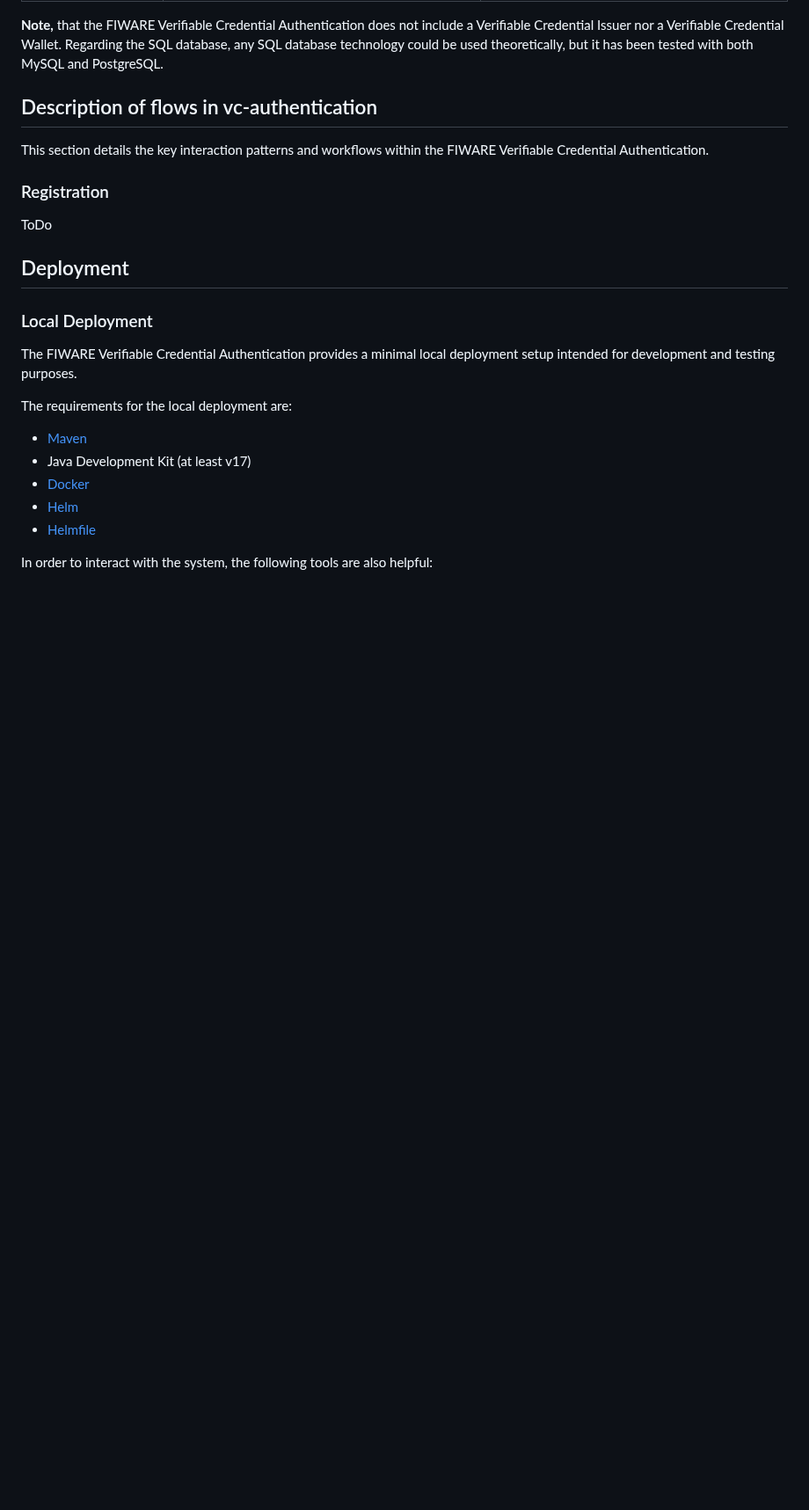
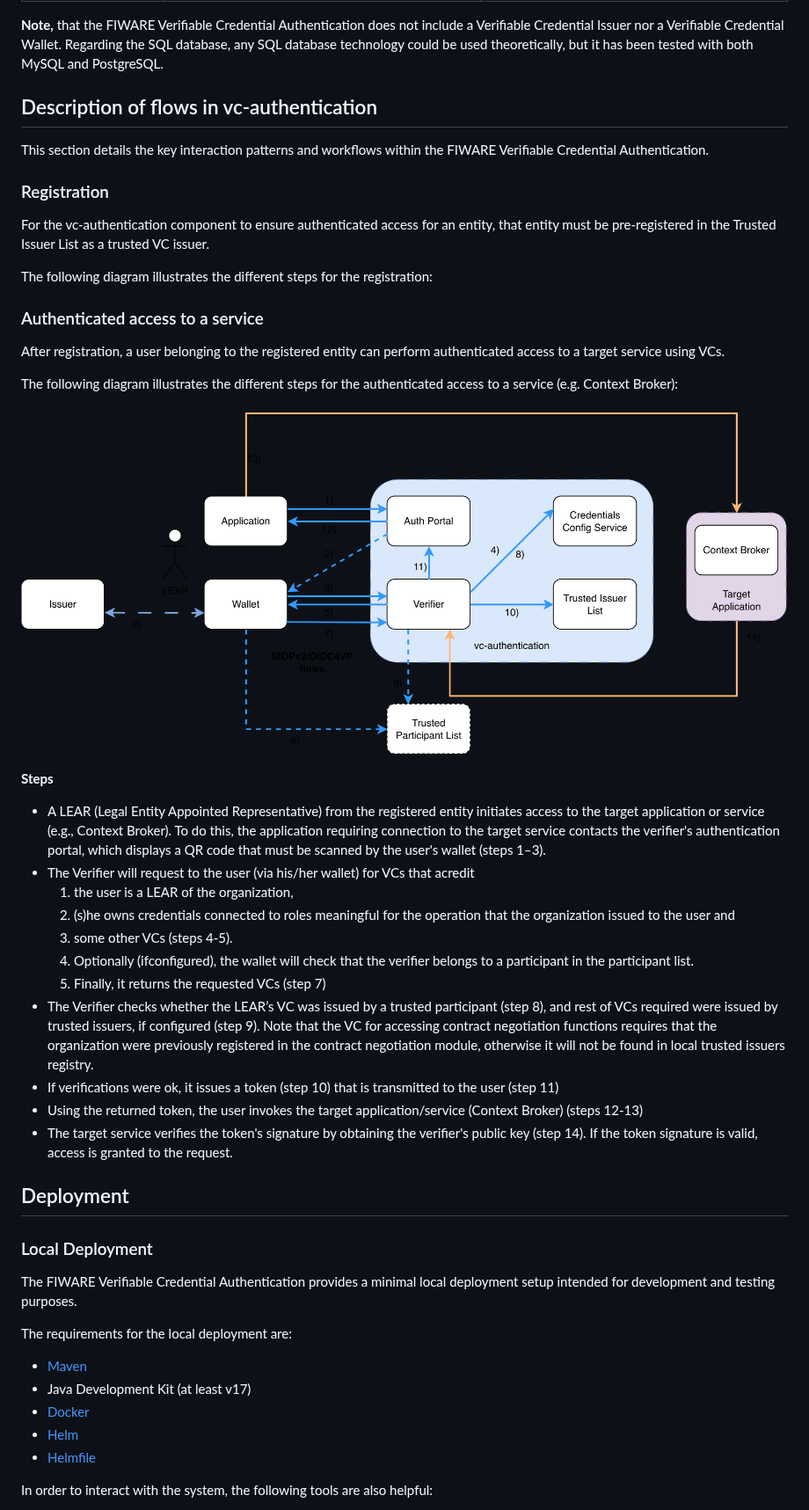
Before and after one commit to FIWARE/vc-authentication, a Markdown page: README.md, the part around the change. Shown at 88% size. GitHub-like rendering; pictures changed too: doc/img/flows/authenticated_access.png (added); blank space fills up the shorter version.

Commit message:
add authenticated access flow doc

```diff
--- a/README.md
+++ b/README.md
@@ -59,7 +59,33 @@ This section details the key interaction patterns and workflows within the FIWAR
 
 ### Registration
 
-ToDo
+For the vc-authentication component to ensure authenticated access for an entity, that entity must be pre-registered in the Trusted Issuer List as a trusted VC issuer.
+
+The following diagram illustrates the different steps for the registration:
+
+
+### Authenticated access to a service
+
+After registration, a user belonging to the registered entity can perform authenticated access to a target service using VCs.
+
+The following diagram illustrates the different steps for the authenticated access to a service (e.g. Context Broker):
+
+![vc-authentication-authenticated-access](doc/img/flows/authenticated_access.png)
+
+**Steps**
+
+* A LEAR (Legal Entity Appointed Representative) from the registered entity initiates access to the target application or service (e.g., Context Broker). To do this, the application requiring connection to the target service contacts the verifier's authentication portal, which displays a QR code that must be scanned by the user's wallet (steps 1–3).
+* The Verifier will request to the user (via his/her wallet) for VCs that acredit
+  1. the user is a LEAR of the organization,
+  2. (s)he owns credentials connected to roles meaningful for the operation that the organization issued to the user and
+  3. some other VCs (steps 4-5).
+  4. Optionally (ifconfigured), the wallet will check that the verifier belongs to a participant in the participant list.
+  5. Finally, it returns the requested VCs (step 7)
+* The Verifier checks whether the LEAR’s VC was issued by a trusted participant (step 8), and rest of VCs required were issued by trusted issuers, if configured (step 9). Note that the VC for accessing contract negotiation functions requires that the organization were previously registered in the contract negotiation module, otherwise it will not be found in local trusted issuers registry.
+* If verifications were ok, it issues a token (step 10) that is transmitted to the user (step 11)
+* Using the returned token, the user invokes the target application/service (Context Broker) (steps 12-13)
+* The target service verifies the token's signature by obtaining the verifier's public key (step 14). If the token signature is valid, access is granted to the request.
+
 
 ## Deployment
 
```
Also changed, not shown: 1 other file.
